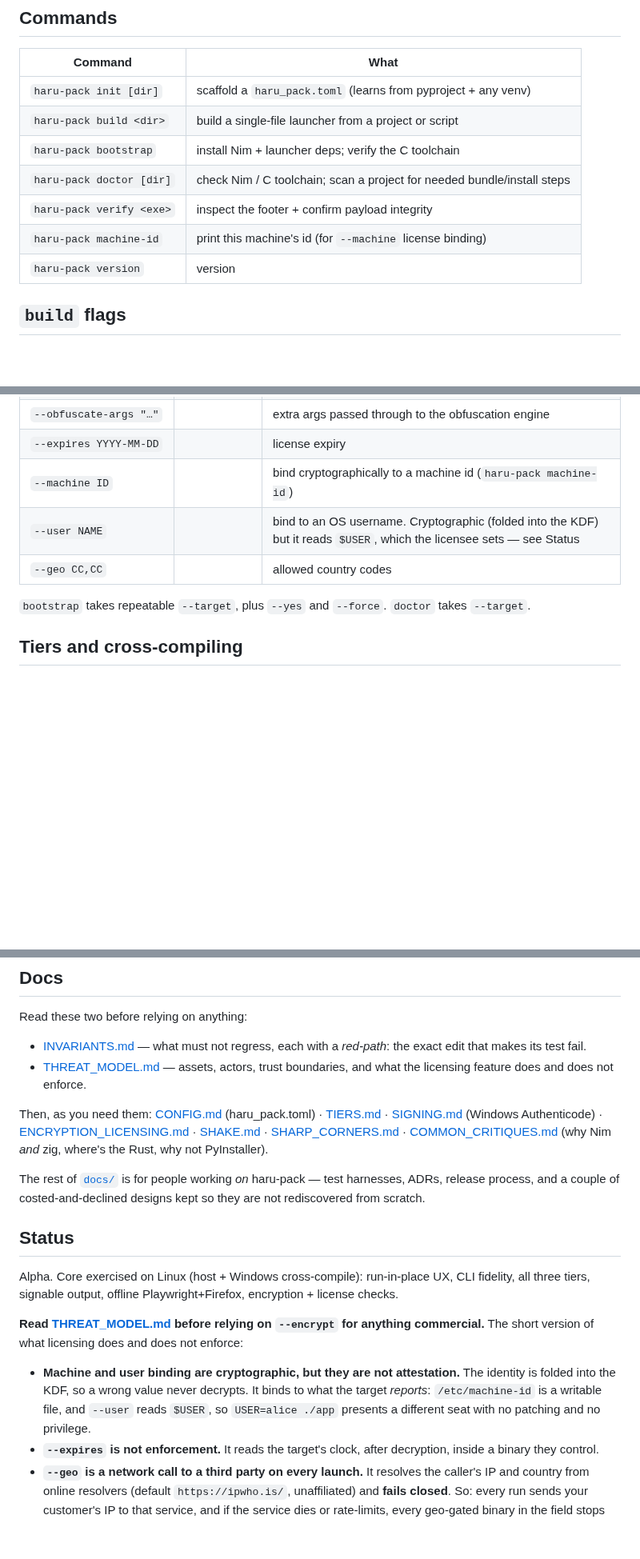
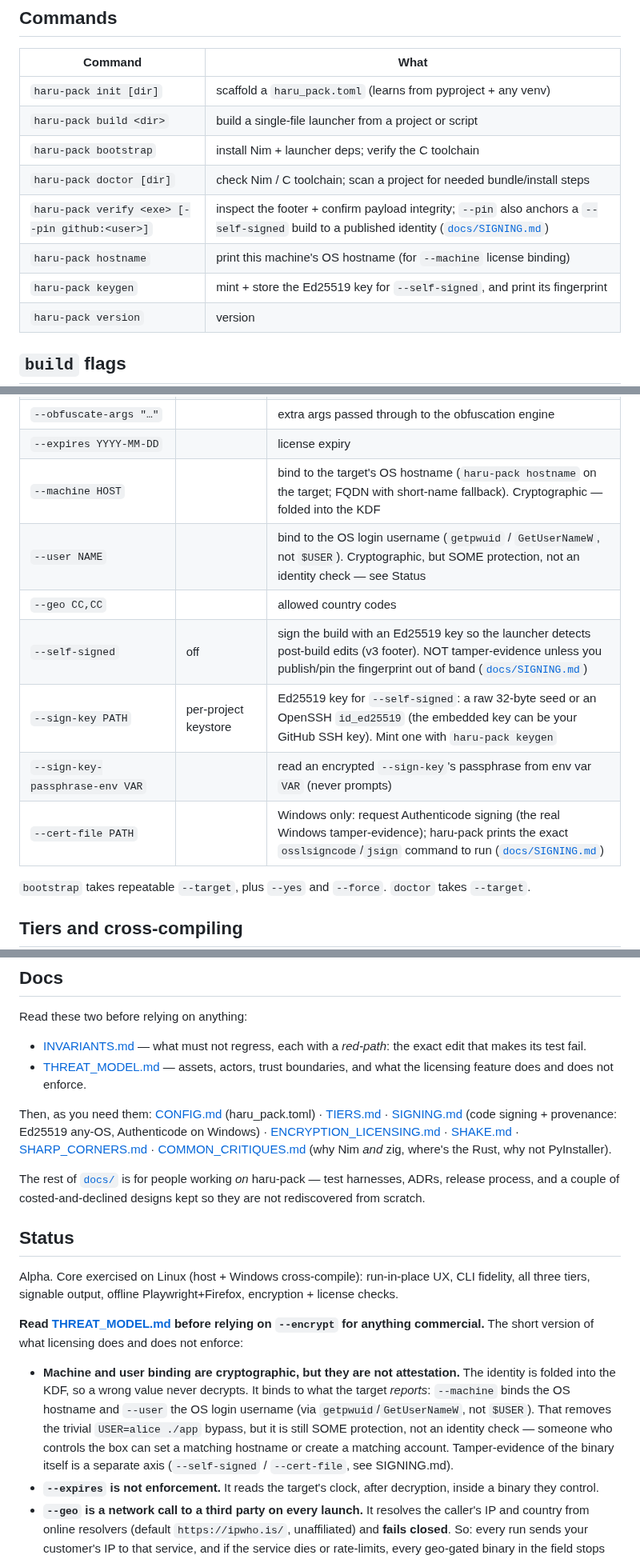
Before and after one commit to ShyftXero/haru-pack, a Markdown page: README.md, 3 parts joined by grey strips. Shown at 80% size. Drawn GitHub-style; blank space fills up the shorter version.

```diff
--- a/README.md
+++ b/README.md
@@ -301,8 +301,9 @@ security claims here that were never implemented.
 | `haru-pack build <dir>` | build a single-file launcher from a project or script |
 | `haru-pack bootstrap` | install Nim + launcher deps; verify the C toolchain |
 | `haru-pack doctor [dir]` | check Nim / C toolchain; scan a project for needed bundle/install steps |
-| `haru-pack verify <exe>` | inspect the footer + confirm payload integrity |
-| `haru-pack machine-id` | print this machine's id (for `--machine` license binding) |
+| `haru-pack verify <exe> [--pin github:<user>]` | inspect the footer + confirm payload integrity; `--pin` also anchors a `--self-signed` build to a published identity ([`docs/SIGNING.md`](docs/SIGNING.md)) |
+| `haru-pack hostname` | print this machine's OS hostname (for `--machine` license binding) |
+| `haru-pack keygen` | mint + store the Ed25519 key for `--self-signed`, and print its fingerprint |
 | `haru-pack version` | version |
 
 ## `build` flags
@@ -326,9 +327,13 @@ security claims here that were never implemented.
 | `--obfuscate ENGINE` | `none` | obfuscate the source before packing: `none` \| `pyarmor`. Independent of `--encrypt`; wants `--thick` |
 | `--obfuscate-args "…"` | | extra args passed through to the obfuscation engine |
 | `--expires YYYY-MM-DD` | | license expiry |
-| `--machine ID` | | bind cryptographically to a machine id (`haru-pack machine-id`) |
-| `--user NAME` | | bind to an OS username. Cryptographic (folded into the KDF) but it reads `$USER`, which the licensee sets — see Status |
+| `--machine HOST` | | bind to the target's OS hostname (`haru-pack hostname` on the target; FQDN with short-name fallback). Cryptographic — folded into the KDF |
+| `--user NAME` | | bind to the OS login username (`getpwuid` / `GetUserNameW`, not `$USER`). Cryptographic, but SOME protection, not an identity check — see Status |
 | `--geo CC,CC` | | allowed country codes |
+| `--self-signed` | off | sign the build with an Ed25519 key so the launcher detects post-build edits (v3 footer). NOT tamper-evidence unless you publish/pin the fingerprint out of band ([`docs/SIGNING.md`](docs/SIGNING.md)) |
+| `--sign-key PATH` | per-project keystore | Ed25519 key for `--self-signed`: a raw 32-byte seed or an OpenSSH `id_ed25519` (the embedded key can be your GitHub SSH key). Mint one with `haru-pack keygen` |
+| `--sign-key-passphrase-env VAR` | | read an encrypted `--sign-key`'s passphrase from env var `VAR` (never prompts) |
+| `--cert-file PATH` | | Windows only: request Authenticode signing (the real Windows tamper-evidence); haru-pack prints the exact `osslsigncode`/`jsign` command to run ([`docs/SIGNING.md`](docs/SIGNING.md)) |
 
 `bootstrap` takes repeatable `--target`, plus `--yes` and `--force`. `doctor` takes `--target`.
 
@@ -402,7 +407,7 @@ Read these two before relying on anything:
   licensing feature does and does not enforce.
 
 Then, as you need them: [CONFIG.md](docs/CONFIG.md) (haru_pack.toml) ·
-[TIERS.md](docs/TIERS.md) · [SIGNING.md](docs/SIGNING.md) (Windows Authenticode) ·
+[TIERS.md](docs/TIERS.md) · [SIGNING.md](docs/SIGNING.md) (code signing + provenance: Ed25519 any-OS, Authenticode on Windows) ·
 [ENCRYPTION_LICENSING.md](docs/ENCRYPTION_LICENSING.md) · [SHAKE.md](docs/SHAKE.md) ·
 [SHARP_CORNERS.md](docs/SHARP_CORNERS.md) ·
 [COMMON_CRITIQUES.md](docs/COMMON_CRITIQUES.md) (why Nim *and* zig, where's the Rust, why not
@@ -422,8 +427,11 @@ commercial.** The short version of what licensing does and does not enforce:
 
 - **Machine and user binding are cryptographic, but they are not attestation.** The identity
   is folded into the KDF, so a wrong value never decrypts. It binds to what the target
-  *reports*: `/etc/machine-id` is a writable file, and `--user` reads `$USER`, so
-  `USER=alice ./app` presents a different seat with no patching and no privilege.
+  *reports*: `--machine` binds the OS hostname and `--user` the OS login username (via
+  `getpwuid`/`GetUserNameW`, not `$USER`). That removes the trivial `USER=alice ./app` bypass,
+  but it is still SOME protection, not an identity check — someone who controls the box can set
+  a matching hostname or create a matching account. Tamper-evidence of the binary itself is a
+  separate axis (`--self-signed` / `--cert-file`, see SIGNING.md).
 - **`--expires` is not enforcement.** It reads the target's clock, after decryption, inside a
   binary they control.
 - **`--geo` is a network call to a third party on every launch.** It resolves the caller's IP
```
Also changed, not shown: docs/media/01-doctor.gif, docs/media/02-pack-a-script.gif, docs/media/03-tiers.gif, docs/media/04-run-in-place.gif, docs/media/05-encrypt.gif, 2 other files.
